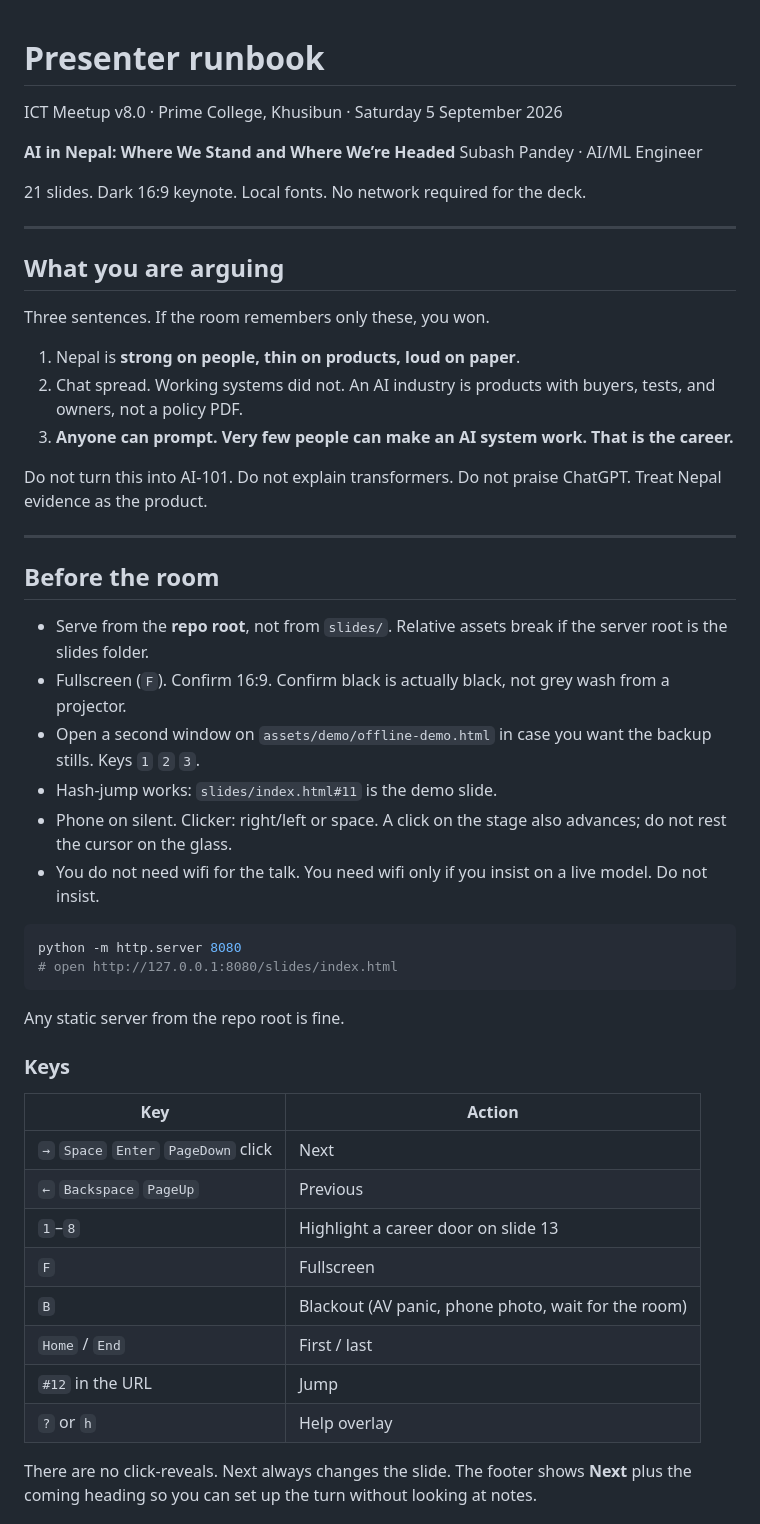
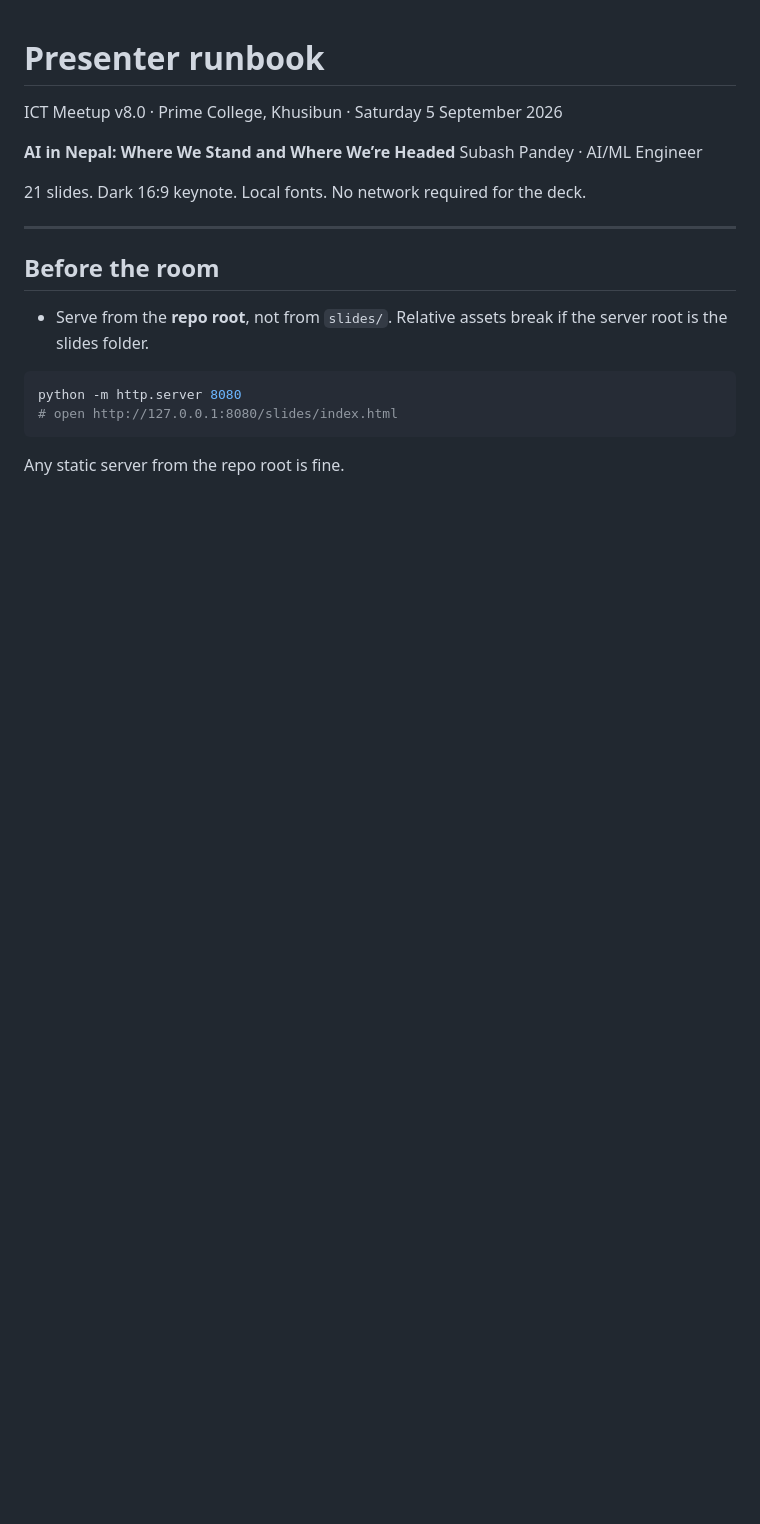
Before and after one commit to notsubash/ai-talk-prime-ICT-v8, a Markdown page: README.md, the part around one of its changes. Drawn GitHub-style; blank space fills up the shorter version.

````diff
--- a/README.md
+++ b/README.md
@@ -9,26 +9,9 @@ Subash Pandey · AI/ML Engineer
 
 ---
 
-## What you are arguing
-
-Three sentences. If the room remembers only these, you won.
-
-1. Nepal is **strong on people, thin on products, loud on paper**.
-2. Chat spread. Working systems did not. An AI industry is products with buyers, tests, and owners, not a policy PDF.
-3. **Anyone can prompt. Very few people can make an AI system work. That is the career.**
-
-Do not turn this into AI-101. Do not explain transformers. Do not praise ChatGPT. Treat Nepal evidence as the product.
-
----
-
 ## Before the room
 
 - Serve from the **repo root**, not from `slides/`. Relative assets break if the server root is the slides folder.
-- Fullscreen (`F`). Confirm 16:9. Confirm black is actually black, not grey wash from a projector.
-- Open a second window on `assets/demo/offline-demo.html` in case you want the backup stills. Keys `1` `2` `3`.
-- Hash-jump works: `slides/index.html#11` is the demo slide.
-- Phone on silent. Clicker: right/left or space. A click on the stage also advances; do not rest the cursor on the glass.
-- You do not need wifi for the talk. You need wifi only if you insist on a live model. Do not insist.
 
 ```bash
 python -m http.server 8080
@@ -37,18 +20,3 @@ python -m http.server 8080
 
 Any static server from the repo root is fine.
 
-### Keys
-
-| Key | Action |
-|---|---|
-| `→` `Space` `Enter` `PageDown` click | Next |
-| `←` `Backspace` `PageUp` | Previous |
-| `1`–`8` | Highlight a career door on slide 13 |
-| `F` | Fullscreen |
-| `B` | Blackout (AV panic, phone photo, wait for the room) |
-| `Home` / `End` | First / last |
-| `#12` in the URL | Jump |
-| `?` or `h` | Help overlay |
-
-There are no click-reveals. Next always changes the slide. The footer shows **Next** plus the coming heading so you can set up the turn without looking at notes.
-
````
Also changed, not shown: other parts of README.md (+0 -78 lines).
